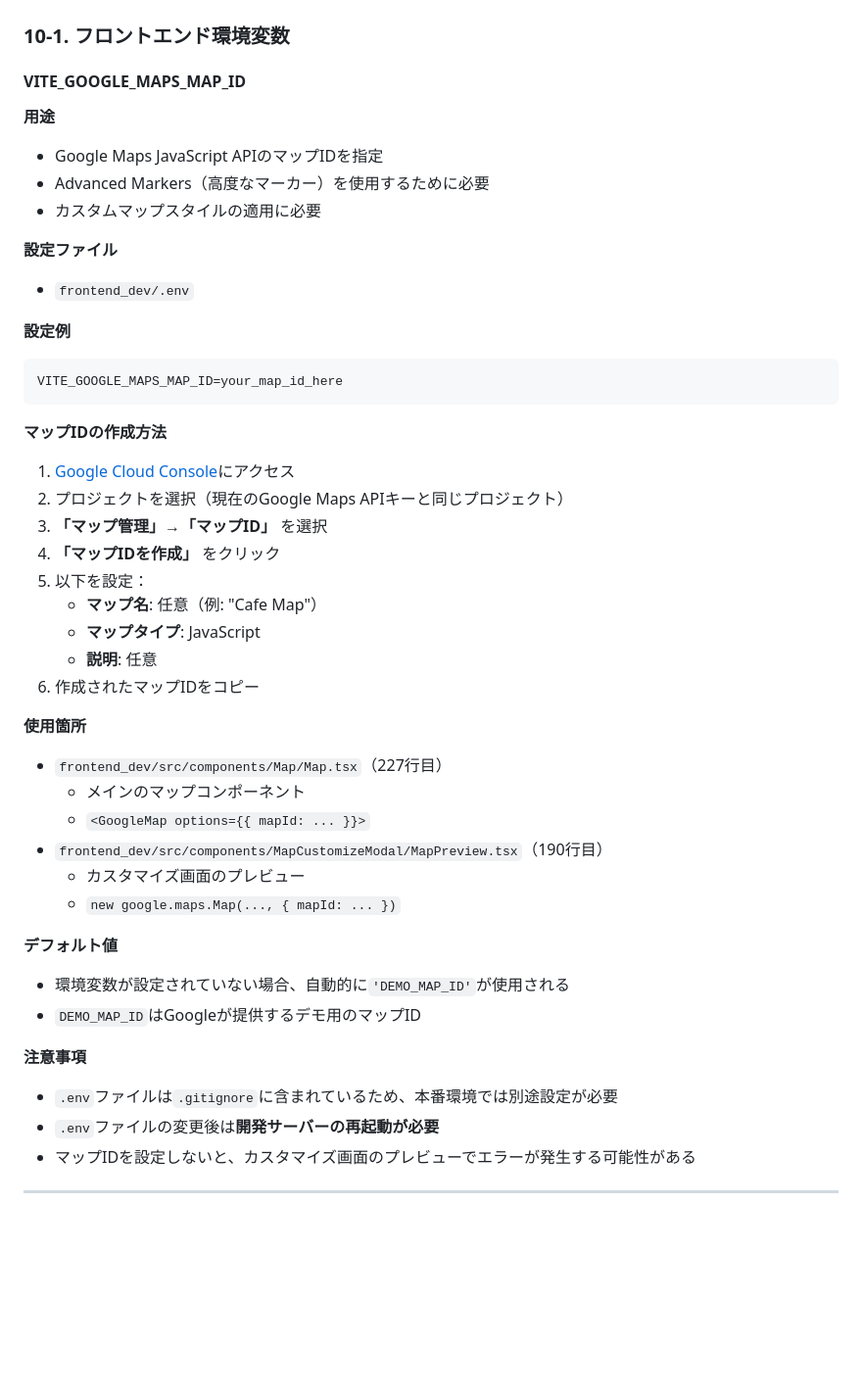
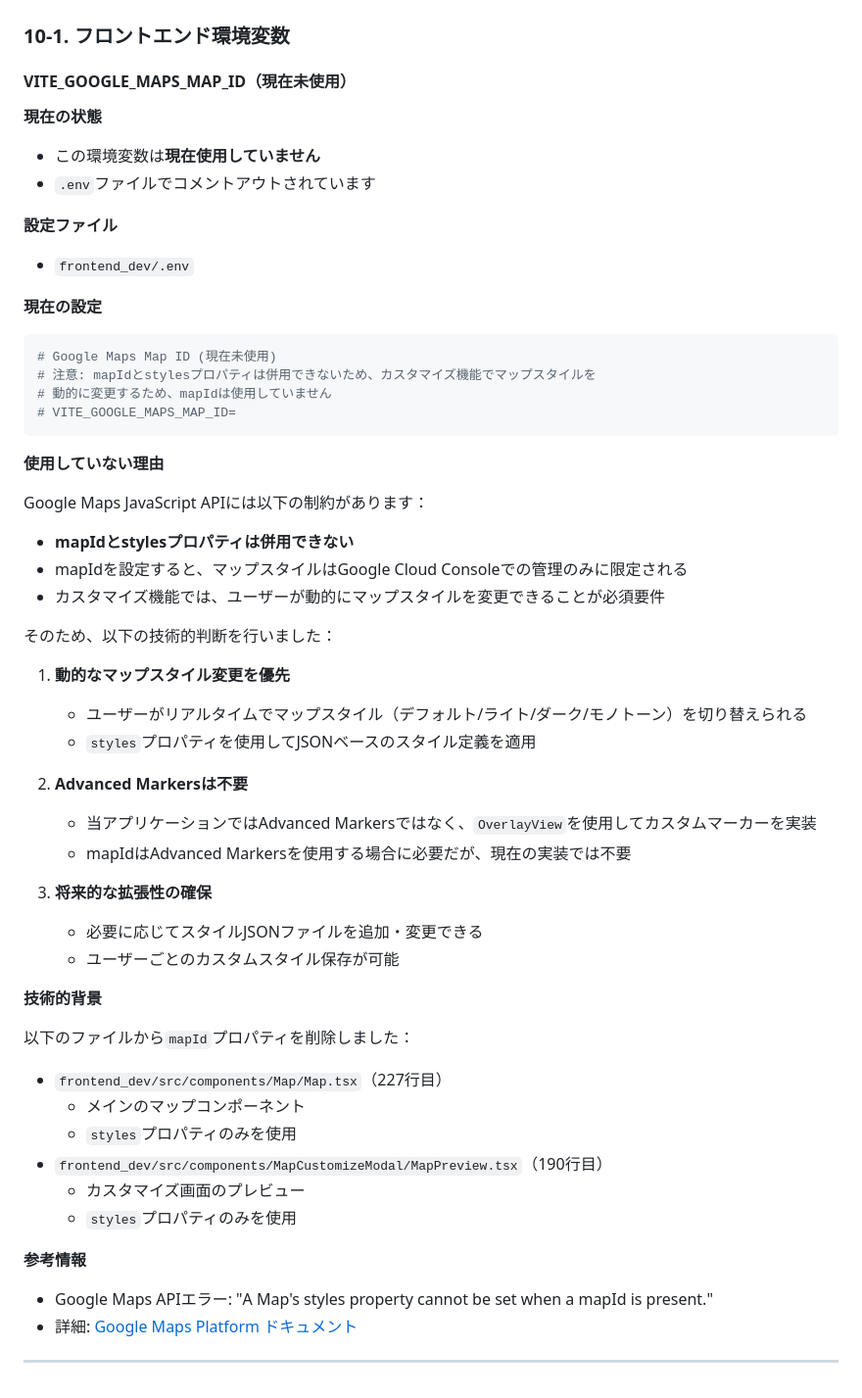
Before and after one commit to kaneken555/cafe-map, a Markdown page: docs/カスタマイズ機能.md, the part around the change. Shown: that part at 98% size. GitHub-like rendering; blank space fills up the shorter version.

Commit message:
[doc]カスタマイズ機能.md更新

````diff
--- a/docs/カスタマイズ機能.md
+++ b/docs/カスタマイズ機能.md
@@ -1643,47 +1643,56 @@ Custom一覧やMap一覧など、大量のデータを返すエンドポイン
 
 ### 10-1. フロントエンド環境変数
 
-#### VITE_GOOGLE_MAPS_MAP_ID
-
-**用途**
-- Google Maps JavaScript APIのマップIDを指定
-- Advanced Markers（高度なマーカー）を使用するために必要
-- カスタムマップスタイルの適用に必要
+#### VITE_GOOGLE_MAPS_MAP_ID（現在未使用）
+
+**現在の状態**
+- この環境変数は**現在使用していません**
+- `.env`ファイルでコメントアウトされています
 
 **設定ファイル**
 - `frontend_dev/.env`
 
-**設定例**
+**現在の設定**
 ```env
-VITE_GOOGLE_MAPS_MAP_ID=your_map_id_here
-```
-
-**マップIDの作成方法**
-1. [Google Cloud Console](https://console.cloud.google.com/)にアクセス
-2. プロジェクトを選択（現在のGoogle Maps APIキーと同じプロジェクト）
-3. **「マップ管理」→「マップID」** を選択
-4. **「マップIDを作成」** をクリック
-5. 以下を設定：
-   - **マップ名**: 任意（例: "Cafe Map"）
-   - **マップタイプ**: JavaScript
-   - **説明**: 任意
-6. 作成されたマップIDをコピー
-
-**使用箇所**
+# Google Maps Map ID (現在未使用)
+# 注意: mapIdとstylesプロパティは併用できないため、カスタマイズ機能でマップスタイルを
+# 動的に変更するため、mapIdは使用していません
+# VITE_GOOGLE_MAPS_MAP_ID=
+```
+
+**使用していない理由**
+
+Google Maps JavaScript APIには以下の制約があります：
+- **mapIdとstylesプロパティは併用できない**
+- mapIdを設定すると、マップスタイルはGoogle Cloud Consoleでの管理のみに限定される
+- カスタマイズ機能では、ユーザーが動的にマップスタイルを変更できることが必須要件
+
+そのため、以下の技術的判断を行いました：
+
+1. **動的なマップスタイル変更を優先**
+   - ユーザーがリアルタイムでマップスタイル（デフォルト/ライト/ダーク/モノトーン）を切り替えられる
+   - `styles`プロパティを使用してJSONベースのスタイル定義を適用
+
+2. **Advanced Markersは不要**
+   - 当アプリケーションではAdvanced Markersではなく、`OverlayView`を使用してカスタムマーカーを実装
+   - mapIdはAdvanced Markersを使用する場合に必要だが、現在の実装では不要
+
+3. **将来的な拡張性の確保**
+   - 必要に応じてスタイルJSONファイルを追加・変更できる
+   - ユーザーごとのカスタムスタイル保存が可能
+
+**技術的背景**
+
+以下のファイルから`mapId`プロパティを削除しました：
 - `frontend_dev/src/components/Map/Map.tsx`（227行目）
   - メインのマップコンポーネント
-  - `<GoogleMap options={{ mapId: ... }}>`
+  - `styles`プロパティのみを使用
 - `frontend_dev/src/components/MapCustomizeModal/MapPreview.tsx`（190行目）
   - カスタマイズ画面のプレビュー
-  - `new google.maps.Map(..., { mapId: ... })`
-
-**デフォルト値**
-- 環境変数が設定されていない場合、自動的に`'DEMO_MAP_ID'`が使用される
-- `DEMO_MAP_ID`はGoogleが提供するデモ用のマップID
-
-**注意事項**
-- `.env`ファイルは`.gitignore`に含まれているため、本番環境では別途設定が必要
-- `.env`ファイルの変更後は**開発サーバーの再起動が必要**
-- マップIDを設定しないと、カスタマイズ画面のプレビューでエラーが発生する可能性がある
-
----
+  - `styles`プロパティのみを使用
+
+**参考情報**
+- Google Maps APIエラー: "A Map's styles property cannot be set when a mapId is present."
+- 詳細: [Google Maps Platform ドキュメント](https://developers.google.com/maps/documentation/javascript/styling)
+
+---
````
